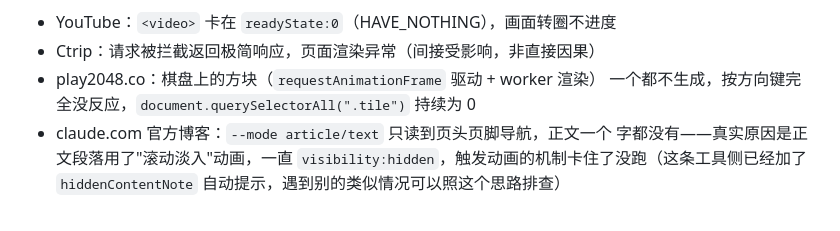
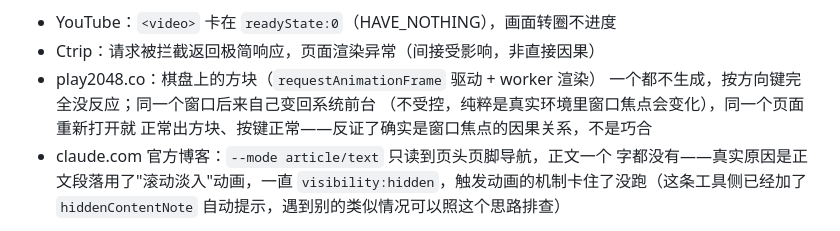
Before and after one commit to woniu9524/open-web-bridge, a Markdown page: owb-skills/owb/SKILL.md, the part around the change. Drawn GitHub-style.

Commit message:
docs(skill): note the play2048 control-condition confirmation (window regained focus, game worked)

```diff
--- a/owb-skills/owb/SKILL.md
+++ b/owb-skills/owb/SKILL.md
@@ -354,8 +354,9 @@ base64 灌进你的上下文。任何工具返回超过 60KB 会被截断并附
 - YouTube：`<video>` 卡在 `readyState:0`（HAVE_NOTHING），画面转圈不进度
 - Ctrip：请求被拦截返回极简响应，页面渲染异常（间接受影响，非直接因果）
 - play2048.co：棋盘上的方块（`requestAnimationFrame` 驱动 + worker 渲染）
-  一个都不生成，按方向键完全没反应，`document.querySelectorAll(".tile")`
-  持续为 0
+  一个都不生成，按方向键完全没反应；同一个窗口后来自己变回系统前台
+  （不受控，纯粹是真实环境里窗口焦点会变化），同一个页面重新打开就
+  正常出方块、按键正常——反证了确实是窗口焦点的因果关系，不是巧合
 - claude.com 官方博客：`--mode article/text` 只读到页头页脚导航，正文一个
   字都没有——真实原因是正文段落用了"滚动淡入"动画，一直
   `visibility:hidden`，触发动画的机制卡住了没跑（这条工具侧已经加了
```
